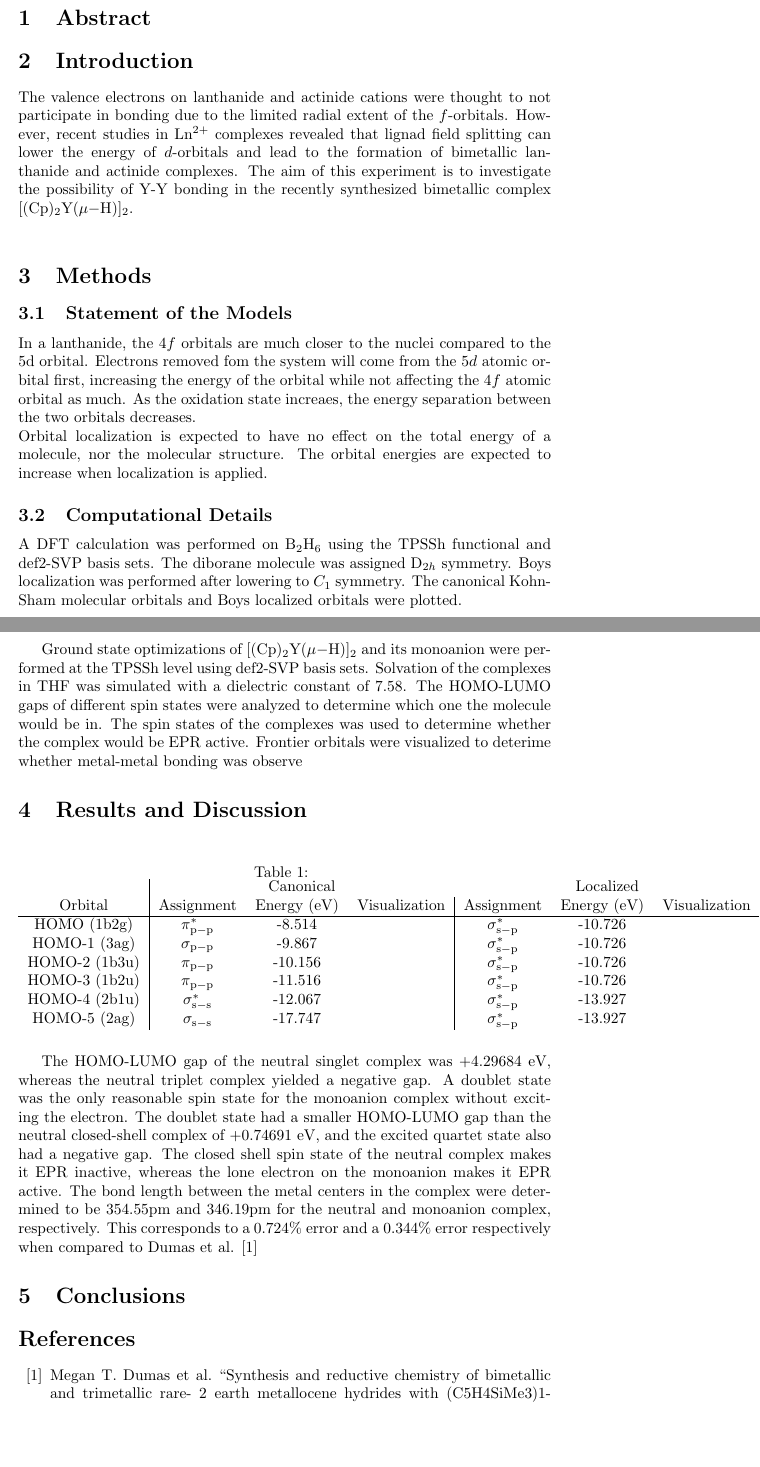
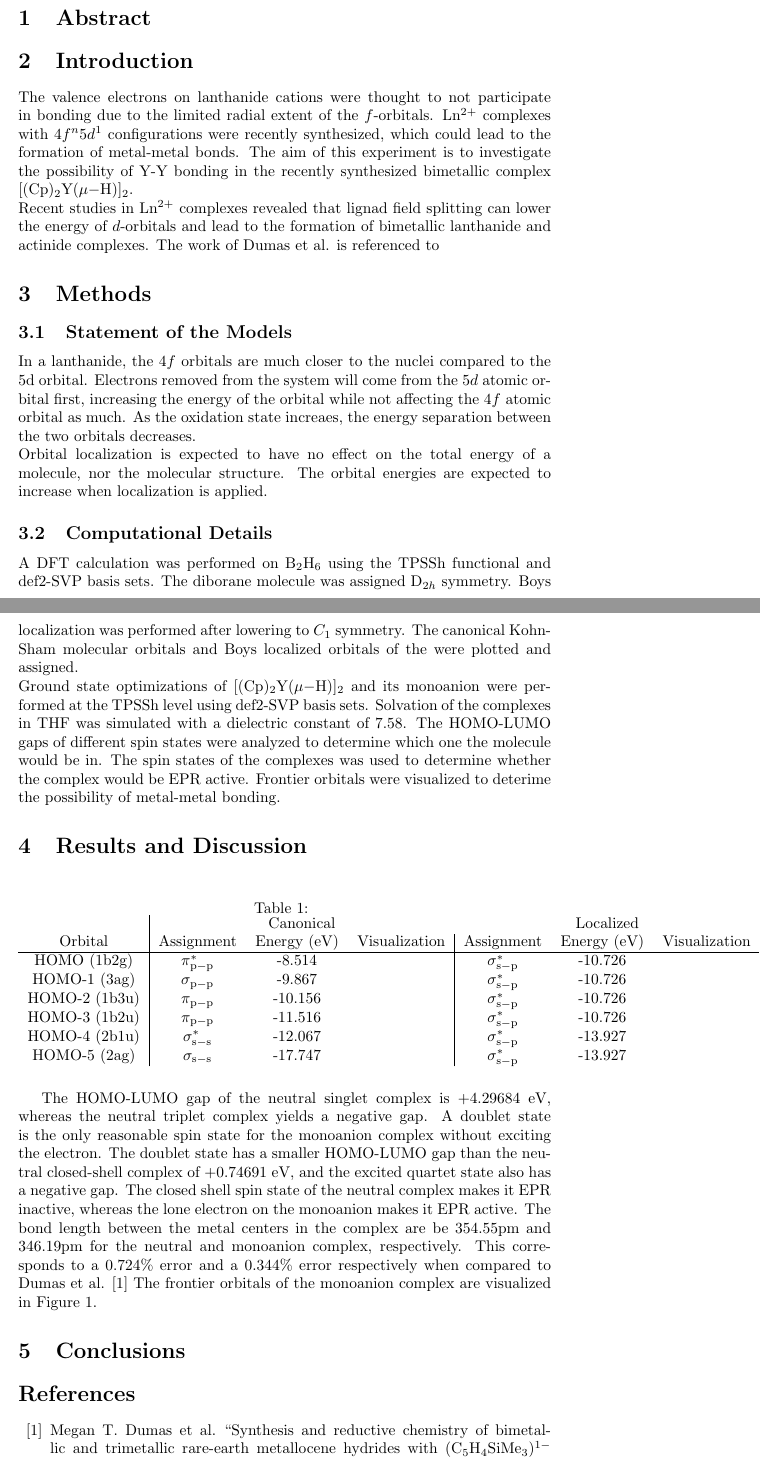
Before and after one commit to lawngle/cui, a LaTeX document (Chem150/metallocene/doc/report/main.tex): two parts of pages 1 and 2 of 3, joined at a grey line, cut so that both start at the same text, the shorter picture padded with empty space. Compiled offline with pdfLaTeX.

```diff
--- a/Chem150/metallocene/doc/report/bimetallic.tex
+++ b/Chem150/metallocene/doc/report/main.tex
@@ -12,21 +12,24 @@
 \section{Abstract} % Last
 
 \section{Introduction} % Third
-The valence electrons on lanthanide and actinide cations were thought to not
-participate in bonding due to the limited radial extent of the $f$-orbitals.
-However, recent studies in Ln$^{2+}$ complexes revealed that lignad field
-splitting can lower the energy of $d$-orbitals and lead to the formation of
-bimetallic lanthanide and actinide complexes.  The aim of this experiment is to
-investigate the possibility of Y-Y bonding in the recently synthesized
+The valence electrons on lanthanide cations were thought to not participate in
+bonding due to the limited radial extent of the $f$-orbitals. Ln$^{2+}$
+complexes with 4$f^n$5$d^1$ configurations were recently synthesized, which
+could lead to the formation of metal-metal bonds. The aim of this experiment
+is to investigate the possibility of Y-Y bonding in the recently synthesized
 bimetallic complex [(Cp)$_2$Y($\mu - $H)]$_2$. \\
 % Introduce the works used related to this experiment.
+Recent studies in Ln$^{2+}$ complexes revealed that lignad field splitting can
+lower the energy of $d$-orbitals and lead to the formation of bimetallic
+lanthanide and actinide complexes. The work of Dumas et al. is referenced to
+
 
 \section{Methods} % Start Here
 \subsection{Statement of the Models} % Need to check template
 % Insert model of 4f and 5d radial distribution functions
 In a lanthanide, the 4$f$ orbitals are much closer to the nuclei compared to the
 5d orbital. % Need to fact check this.
-Electrons removed fom the system will come from the 5$d$ atomic orbital first,
+Electrons removed from the system will come from the 5$d$ atomic orbital first,
 increasing the energy of the orbital while not affecting the 4$f$ atomic orbital
 as much.  As the oxidation state increaes, the energy separation between the two
 orbitals decreases. \\ Orbital localization is expected to have no effect on the
@@ -39,15 +42,15 @@
 A DFT calculation was performed on B$_2$H$_6$ using the TPSSh functional and
 def2-SVP basis sets.  The diborane molecule was assigned D$_{2h}$ symmetry.
 Boys localization was performed after lowering to $C_1$ symmetry.  The canonical
-Kohn-Sham molecular orbitals and Boys localized orbitals were plotted.
-
+Kohn-Sham molecular orbitals and Boys localized orbitals of the  were plotted and
+assigned. \\
 Ground state optimizations of [(Cp)$_2$Y($\mu - $H)]$_2$ and its monoanion were
 performed at the TPSSh level using def2-SVP basis sets.  Solvation of the
 complexes in THF was simulated with a dielectric constant of $7.58$.  The
 HOMO-LUMO gaps of different spin states were analyzed to determine which one the
 molecule would be in.  The spin states of the complexes was used to determine
 whether the complex would be EPR active.  Frontier orbitals were visualized to
-deterime whether metal-metal bonding was observe
+deterime the possibility of metal-metal bonding.
 % Compare diborane and lanthanide units later.
 
 \section{Results and Discussion} % Second
@@ -75,31 +78,32 @@
 \end{table}
 
 % Include assignmen 5.1 results please
-The HOMO-LUMO gap of the neutral singlet complex was +4.29684 eV, whereas the
-neutral triplet complex yielded a negative gap.  A doublet state was the only
+The HOMO-LUMO gap of the neutral singlet complex is +4.29684 eV, whereas the
+neutral triplet complex yields a negative gap. A doublet state is the only
 reasonable spin state for the monoanion complex without exciting the electron.
-The doublet state had a smaller HOMO-LUMO gap than the neutral closed-shell
-complex of +0.74691 eV, and the excited quartet state also had a negative gap.
+The doublet state has a smaller HOMO-LUMO gap than the neutral closed-shell
+complex of +0.74691 eV, and the excited quartet state also has a negative gap.
 The closed shell spin state of the neutral complex makes it EPR inactive,
-whereas the lone electron on the monoanion makes it EPR active.  The bond length
-between the metal centers in the complex were determined to be 354.55pm and
-346.19pm for the neutral and monoanion complex, respectively.  This corresponds
-to a 0.724\% error and a 0.344\% error respectively when compared to Dumas et
-al. \cite{dumas}
+whereas the lone electron on the monoanion makes it EPR active. The bond length
+between the metal centers in the complex are be 354.55pm and 346.19pm for the
+neutral and monoanion complex, respectively. This corresponds to a 0.724\%
+error and a 0.344\% error respectively when compared to Dumas et al.
+\cite{dumas} The frontier orbitals of the monoanion complex are visualized in
+Figure 1.
 
 \begin{figure}[h]
 	\centering
 	\includegraphics[width=\textwidth]{../images/lanthanide/merged.jpg}
 \end{figure}
 
-% Suggest minimal molecular orbital later.
+% Suggest minimal molecular orbital of Yttrium and Boron units.
 
 \section{Conclusions} % Fourth
 
 \begin{thebibliography}{80}
 	\bibitem{dumas} Megan T. Dumas et al. “Synthesis and reductive
-		chemistry of bimetallic and trimetallic rare- 2 earth
-		metallocene hydrides with (C5H4SiMe3)1- ligands”. In: J.
+		chemistry of bimetallic and trimetallic rare-earth metallocene
+		hydrides with (C$_5$H$_4$SiMe$_3$)$^{1-}$ ligands”. In: J.
 		Organomet. Chem. 849-850 3 (2017), pp.  38–47. doi:
 		10.1016/j.jorganchem.2017.05.057.
 \end{thebibliography}
```
Also changed, not shown: Chem150/radicals/doc/pre-lab/main.tex (renamed from Chem150/radicals/doc/prelab/exp6-prelab.tex, +12 -8 lines), French/les-choristes-discussion.md (added, +11 -0 lines), Physics112/homework/hw7/homework-7.tex (added, +26 -0 lines), Chem150/metallocene/doc/report/bimetallic.pdf (deleted), Chem150/metallocene/doc/report/main.pdf (added), Chem150/radicals/doc/pre-lab/images/reacting-radical.pdf (renamed from Chem150/radicals/doc/prelab/reacting-radical.pdf), Chem150/radicals/doc/pre-lab/images/syn-anti.pdf (renamed from Chem150/radicals/doc/prelab/syn-anti.pdf), Chem150/radicals/doc/pre-lab/main.pdf (added), Chem150/radicals/doc/prelab/exp6-prelab.pdf (deleted), French/1B Oral Exams Situations.pdf (added), French/old/Couscous-Prep.pdf (renamed from French/Couscous-Prep.pdf), French/old/Homework-3.pdf (renamed from French/Homework-3.pdf), French/old/Lab-2.pdf (renamed from French/Lab-2.pdf), French/old/Les Choristes.pdf (renamed from French/Les Choristes.pdf), 2 more files, 10 other files.
